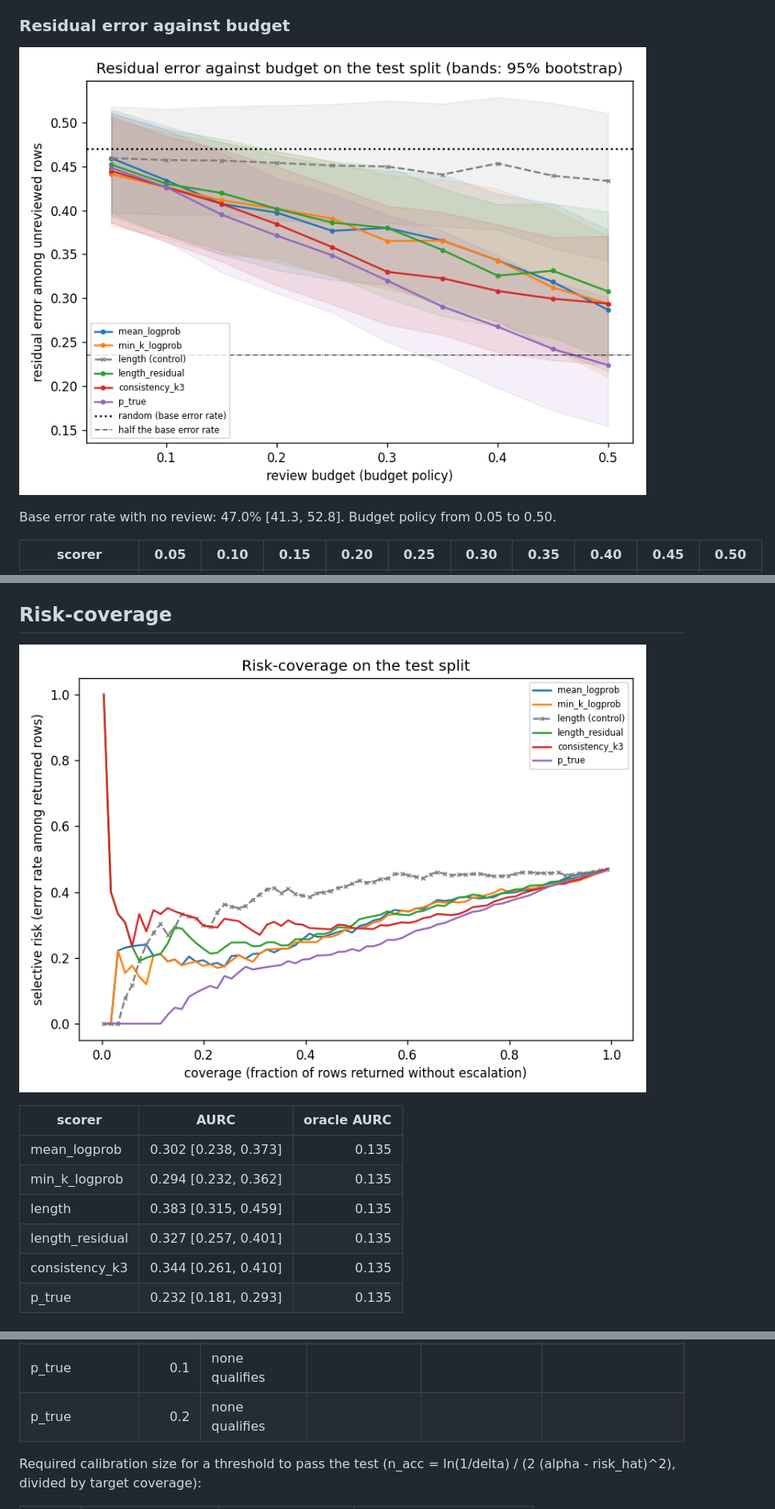
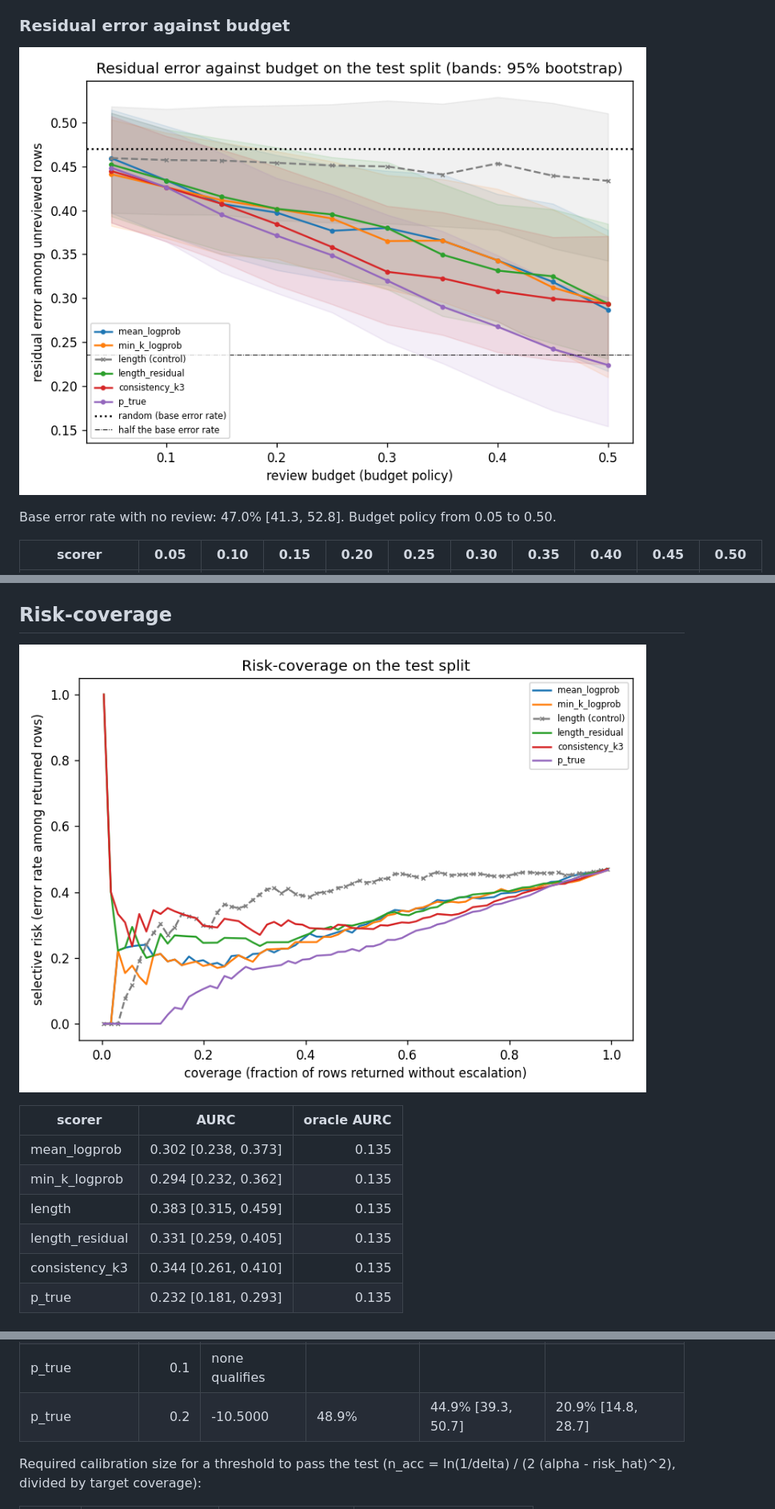
Before and after one commit to shiv2077/HalluScope, a Markdown page: reports/routing_report.md, 3 parts joined by grey strips. Shown at 80% size. Drawn GitHub-style; pictures changed too: figures/residual_error.png, figures/risk_coverage.png.

Commit message:
feat(routing): risk lane recalibrated on 828 rows, three scorers qualify at 0.2

```diff
--- a/reports/routing_report.md
+++ b/reports/routing_report.md
@@ -201,7 +204,7 @@ Fix rate: among escalated rows the cheap model got wrong, the fraction the stron
 | mean_logprob | 0.302 [0.238, 0.373] | 0.135 |
 | min_k_logprob | 0.294 [0.232, 0.362] | 0.135 |
 | length | 0.383 [0.315, 0.459] | 0.135 |
-| length_residual | 0.327 [0.257, 0.401] | 0.135 |
+| length_residual | 0.331 [0.259, 0.405] | 0.135 |
 | consistency_k3 | 0.344 [0.261, 0.410] | 0.135 |
 | p_true | 0.232 [0.181, 0.293] | 0.135 |
 
@@ -241,7 +244,7 @@ Learn-Then-Test with a Hoeffding bound at delta 0.1, calibrated on n=160.
 | consistency_k3 | 0.2 | none qualifies | | | |
 | p_true | 0.05 | none qualifies | | | |
 | p_true | 0.1 | none qualifies | | | |
-| p_true | 0.2 | none qualifies | | | |
+| p_true | 0.2 | -10.5000 | 48.9% | 44.9% [39.3, 50.7] | 20.9% [14.8, 28.7] |
 
 Required calibration size for a threshold to pass the test (n_acc = ln(1/delta) / (2 (alpha - risk_hat)^2), divided by target coverage):
 
```
Also changed, not shown: other parts of reports/routing_report.md (+62 -59 lines), HANDOFF.md (+12 -12 lines), reports/routing_calibration_change.md (added, +24 -0 lines), results/gates_test.md (+1 -1 lines), figures/cascade_frontier.png, figures/prevalence_sensitivity.png, figures/review_lift.png, 7 other files.
